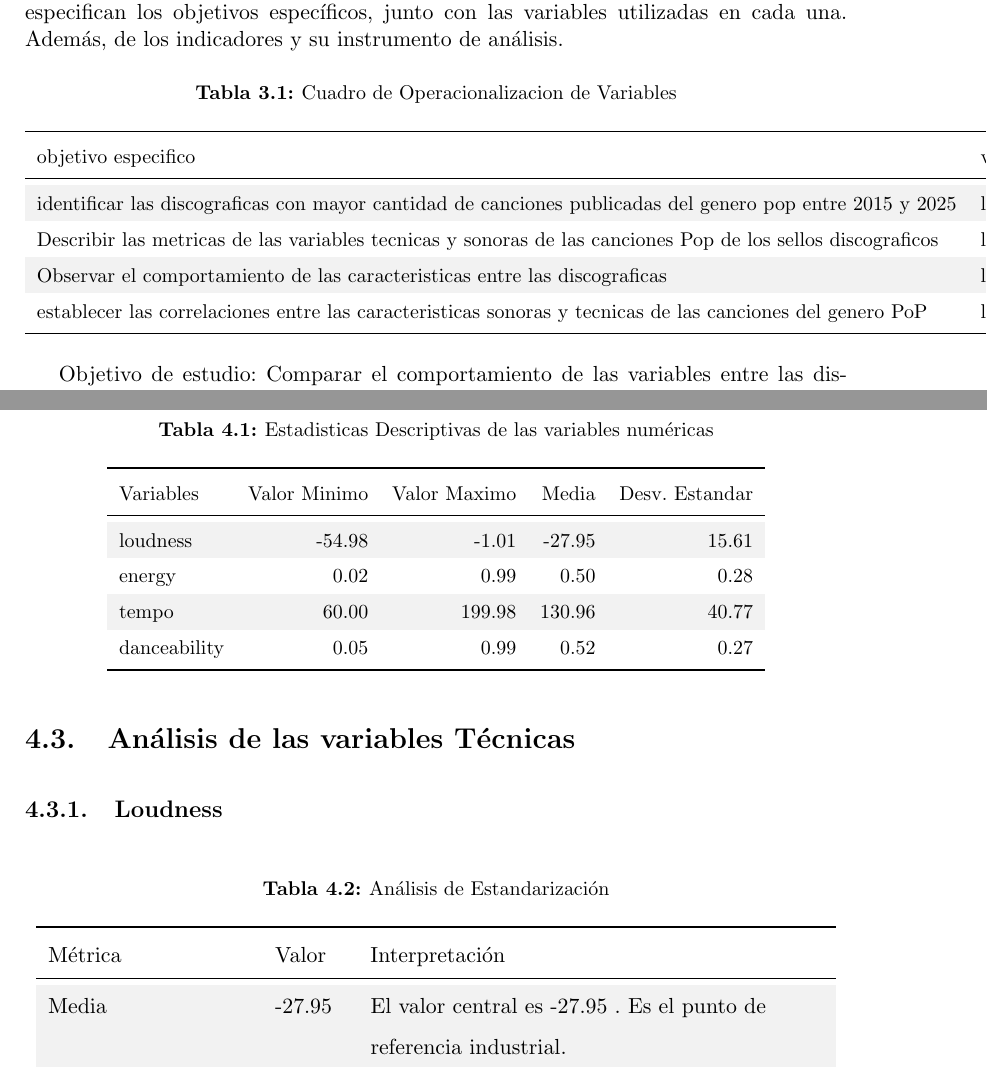
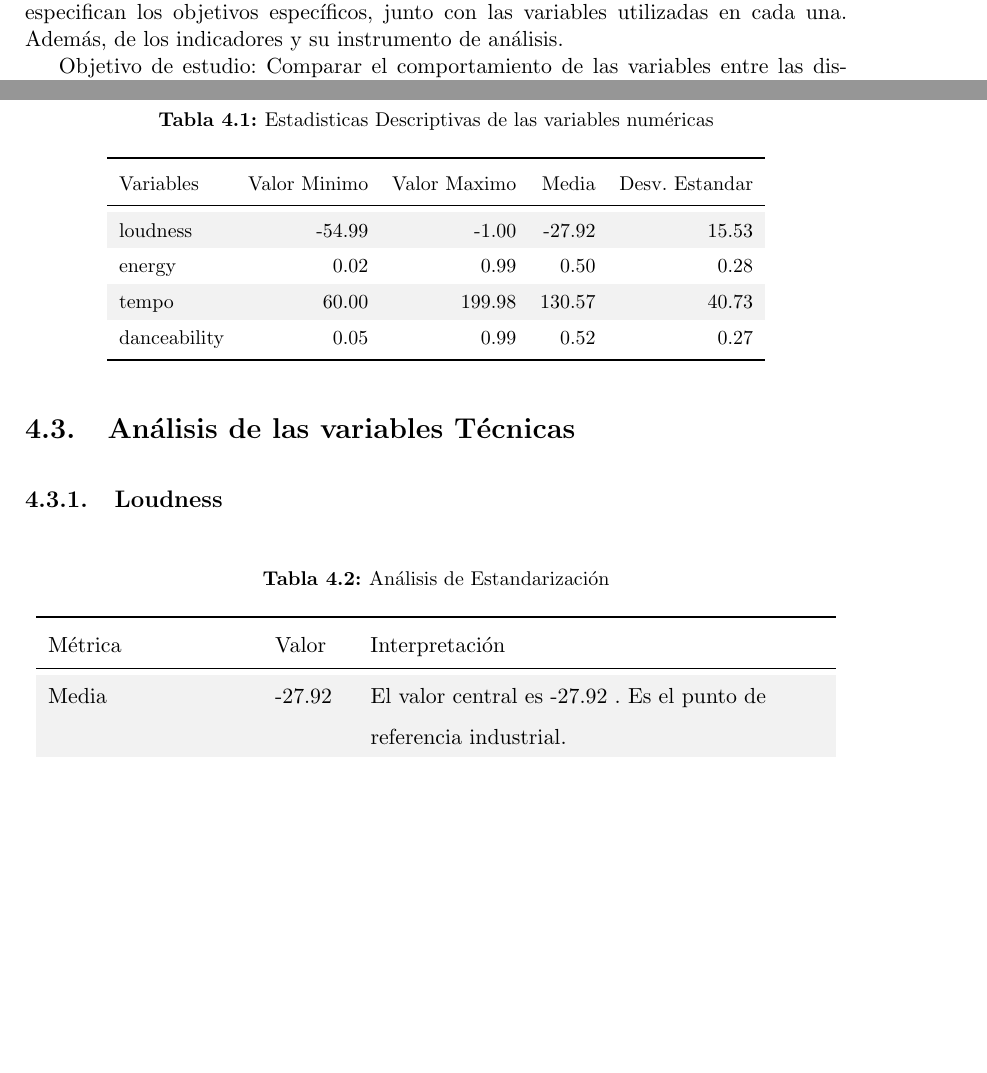
Before and after one commit to Proxidas/Spotify_grupo10_Sebastian_Soto_Valeria_Ruzo_Gabriel_Ugas, a LaTeX thesis (informe.tex): two parts of pages 14 and 17 of 24, joined at a grey line, cut so that both start at the same text, the shorter picture padded with empty space. The pictures show the PDF file informe.pdf that the author committed with the source.

Commit message:
modificacion
modificaciones rapidas

```diff
--- a/informe.tex
+++ b/informe.tex
@@ -458,23 +458,6 @@ donde se especifican los objetivos específicos, junto con las variables
 utilizadas en cada una. Además, de los indicadores y su instrumento de
 análisis.
 
-\begin{table}[!h]
-\centering
-\caption{\label{tab:operacionalizacion de variable}Cuadro de Operacionalizacion de Variables}
-\centering
-\fontsize{10}{12}\selectfont
-\begin{tabular}[t]{llll}
-\toprule
-objetivo especifico & variable & Indicador & Instrumento de Analisis\\
-\midrule
-\cellcolor{gray!10}{identificar las discograficas con mayor cantidad de canciones publicadas del genero pop entre 2015 y 2025} & \cellcolor{gray!10}{label, total\_canciones} & \cellcolor{gray!10}{cantidad de canciones por discograficas} & \cellcolor{gray!10}{grafico de barras}\\
-Describir las metricas de las variables tecnicas y sonoras de las canciones Pop de los sellos discograficos & loudness, energy, tempo, danceability & estadisticas descriptivas & cuadro de analisis\\
-\cellcolor{gray!10}{Observar el comportamiento de las caracteristicas entre las discograficas} & \cellcolor{gray!10}{loudness, energy, tempo, danceability} & \cellcolor{gray!10}{media, coeficiente de variacion, curtosis} & \cellcolor{gray!10}{grafico de Boxplot}\\
-establecer las correlaciones entre las caracteristicas sonoras y tecnicas de las canciones del genero PoP & loudness, energy, tempo, danceability & correlacion entre variables & mapa de calor de correlacion\\
-\bottomrule
-\end{tabular}
-\end{table}
-
 Objetivo de estudio: Comparar el comportamiento de las variables entre
 las discográficas. Loudness,Medida que cuantifica la presión sonora
 promedio de una señal en decibelios (dB). Indica la amplitud física y el
@@ -544,8 +527,8 @@ correspondientes a cada una.~
 \toprule
 Métrica & Valor & Interpretación\\
 \midrule
-\cellcolor{gray!10}{Media} & \cellcolor{gray!10}{-27.95} & \cellcolor{gray!10}{El valor central es -27.95 . Es el punto de referencia industrial.}\\
-Coef. Variación (CV) & 55.87\% & Variabilidad detectada: Existe diversidad en los parámetros técnicos de las canciones.\\
+\cellcolor{gray!10}{Media} & \cellcolor{gray!10}{-27.92} & \cellcolor{gray!10}{El valor central es -27.92 . Es el punto de referencia industrial.}\\
+Coef. Variación (CV) & 55.61\% & Variabilidad detectada: Existe diversidad en los parámetros técnicos de las canciones.\\
 \cellcolor{gray!10}{Curtosis} & \cellcolor{gray!10}{-1.19} & \cellcolor{gray!10}{Platicúrtica (Negativa): Los valores están dispersos, indicando falta de un estándar rígido.}\\
 \bottomrule
 \end{tabular}
```
Also changed, not shown: informe.pdf, informe_files/figure-latex/Total de canciones por discograficas-1.pdf, informe_files/figure-latex/unnamed-chunk-3-1.pdf, informe_files/figure-latex/unnamed-chunk-4-1.pdf, informe.tex (18 more changed lines), 2 other files.
